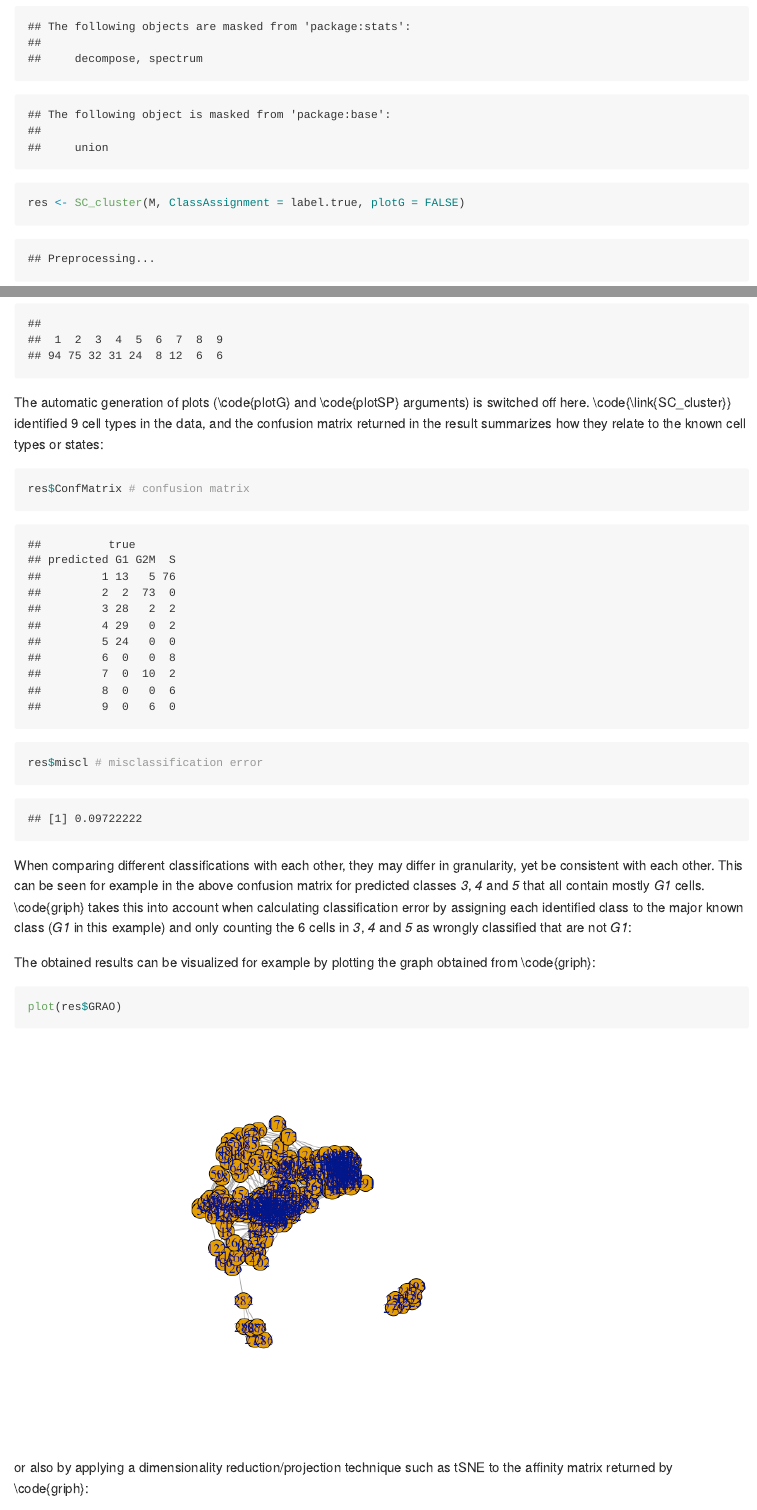
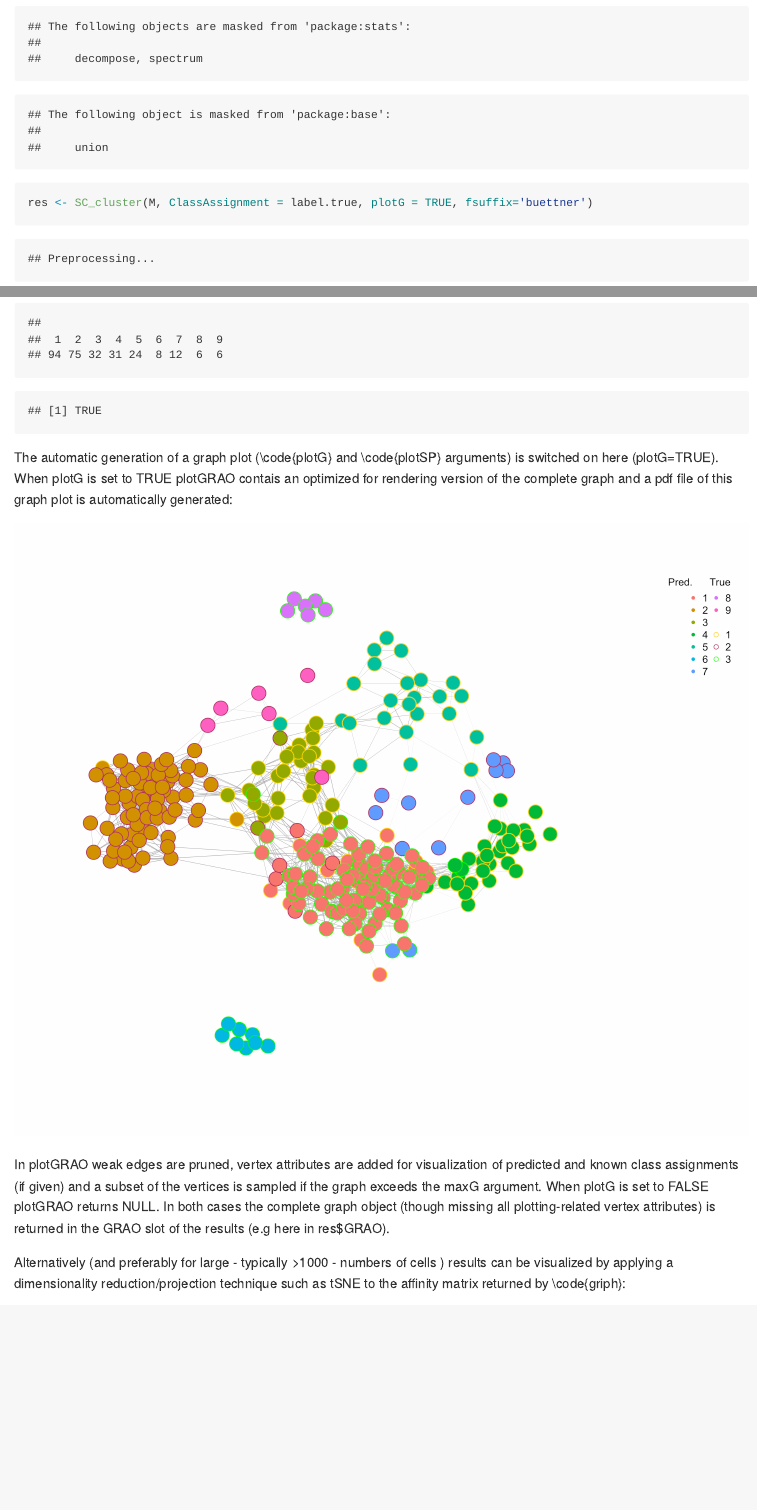
Before and after one commit to ppapasaikas/griph, an R Markdown document (griph/vignettes/griph.Rmd): the page in a window 1100 px wide, from 5040 px down, and a second part further down, joined at a grey line. The pictures show the output file griph/vignettes/griph.md that the author committed with the source, drawn offline in the style of GitHub.

Commit message:
Vignette now includes pretty graph output

````diff
--- a/griph/vignettes/griph.Rmd
+++ b/griph/vignettes/griph.Rmd
@@ -114,6 +114,7 @@ table(label.true)
 Cell types can be identified using \code{\link{SC_cluster}}:
 ```{r buettner_types}
 library(griph)
-res <- SC_cluster(M, ClassAssignment = label.true, plotG = FALSE)
+res <- SC_cluster(M, ClassAssignment = label.true, plotG = TRUE, fsuffix='buettner')
 table(res$MEMB)
 ```
+```{r move, echo=FALSE}
@@ -120,3 +126,12 @@ table(res$MEMB)
 
-The automatic generation of plots (\code{plotG} and \code{plotSP} arguments) is
-switched off here. \code{\link{SC_cluster}} identified `r length(unique(res$MEMB))`
+
+The automatic generation of a graph plot (\code{plotG} and \code{plotSP} arguments) is
+switched on here (plotG=TRUE). When plotG is set to TRUE plotGRAO contais an optimized for rendering version of the complete graph and a pdf file of this graph plot is automatically generated:
+
+![Buettner Grpah](./griph_files/figure-html/graph_buettner.png)
+
+In plotGRAO weak edges are pruned, vertex attributes are added for visualization of predicted and known class assignments (if given) and a subset of the vertices is sampled if the graph exceeds the maxG argument. When plotG is set to FALSE plotGRAO returns NULL. In both cases the complete graph object (though missing all plotting-related vertex attributes) is returned in the GRAO slot of the results (e.g here in res$GRAO).
+
+
+Alternatively (and preferably for large - typically >1000 - numbers of cells ) results can be visualized by applying a dimensionality reduction/projection technique such as tSNE to the affinity
+matrix returned by \code{griph}:
@@ -134,8 +156,4 @@ matrix for predicted classes *3*, *4* and *5* that all contain mostly *G1* cells
 each identified class to the major known class (*G1* in this example) and only counting
 the 6 cells in *3*, *4* and *5* as wrongly classified that are not *G1*:
 
-The obtained results can be visualized for example by plotting the graph obtained from \code{griph}:
-```{r buettner_graph}
-plot(res$plot.GRAO)
-```
 
@@ -143,3 +160 @@ plot.GRAO contais an optimized for rendering version of the complete graph. Edge
 
-Alternatively (and preferably for large - >1000 - numbers of cells ) results can be visualized by applying a dimensionality reduction/projection technique such as tSNE to the affinity
-matrix returned by \code{griph}:
````
Also changed, not shown: griph/vignettes/griph.html, griph/vignettes/griph.md, griph/vignettes/griph_files/figure-html/buettner_graph-1.png (deleted), griph/vignettes/griph_files/figure-html/buettner_tsne-1.png, griph/vignettes/griph_files/figure-html/graph_buettner.png (added), griph/vignettes/griph.Rmd (18 more changed lines).
